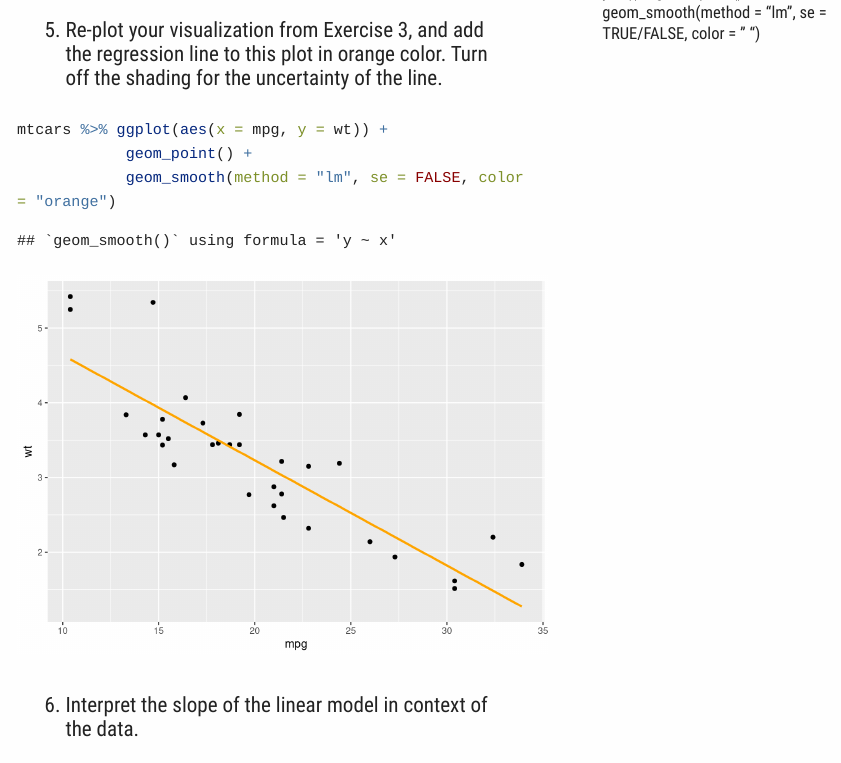
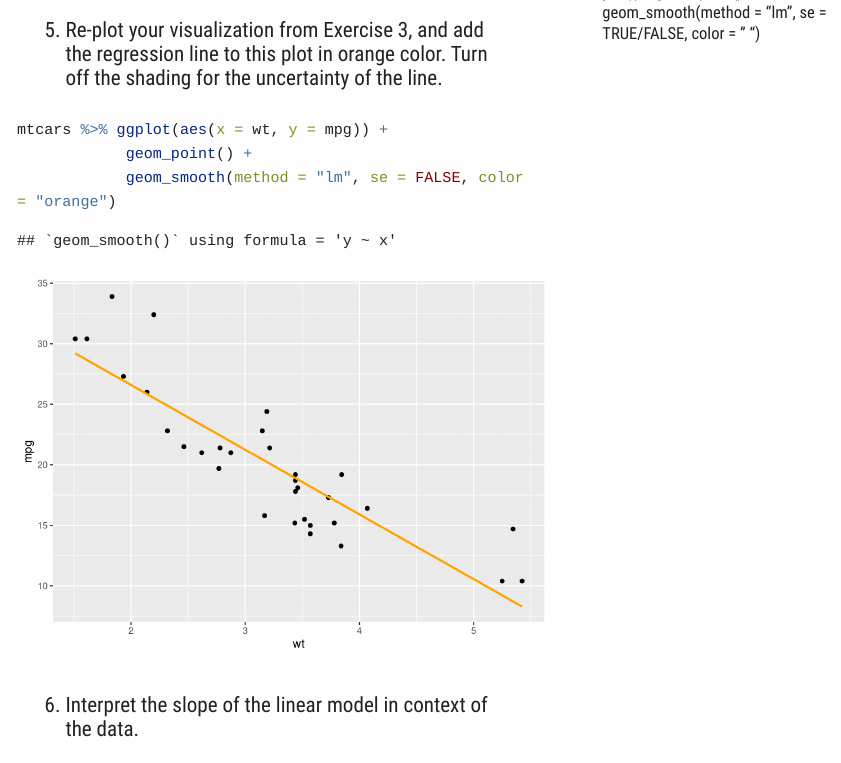
Before and after one commit to klbuckCP/lab-cars-SLR-group10, an R Markdown document (lab-cars-SLR-group10.Rmd): the page in a window 1100 px wide, from 6500 px down. Rendered offline with R 4.5, knitr and Pandoc, with nearby package versions; some code elsewhere in the file could not run offline; long lines of code are wrapped.

Commit message:
fix axis on 5

````diff
--- a/lab-cars-SLR-group10.Rmd
+++ b/lab-cars-SLR-group10.Rmd
@@ -180,7 +180,7 @@ get_regression_summaries(model_mpg)
     in orange color. Turn off the shading for the uncertainty of the line.
 
 ```{r}
-mtcars %>% ggplot(aes(x = mpg, y = wt)) +
+mtcars %>% ggplot(aes(x = wt, y = mpg)) +
             geom_point() +
             geom_smooth(method = "lm", se = FALSE, color = "orange")
 ```
````
Also changed, not shown: lab-cars-SLR-group10.html.
